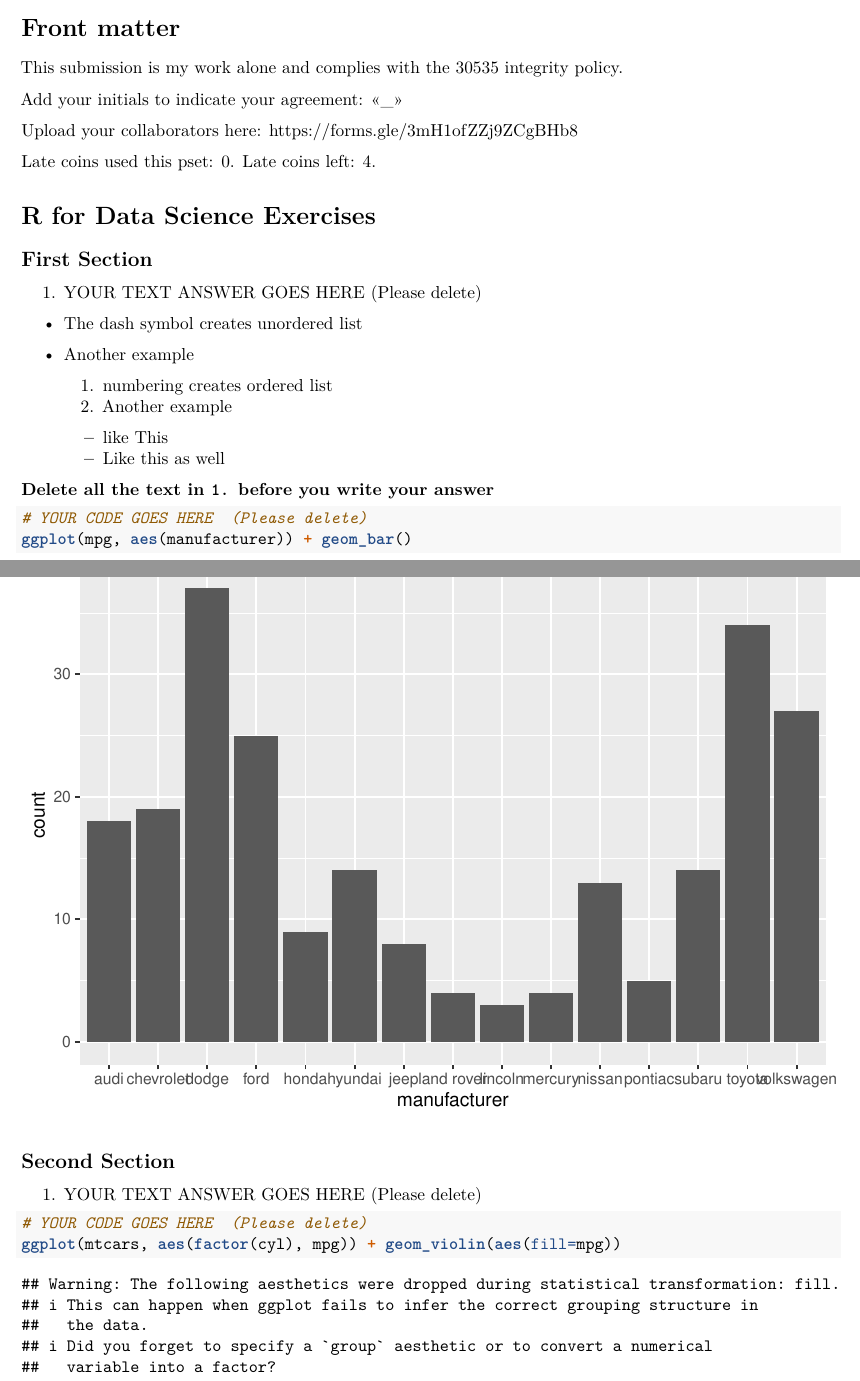
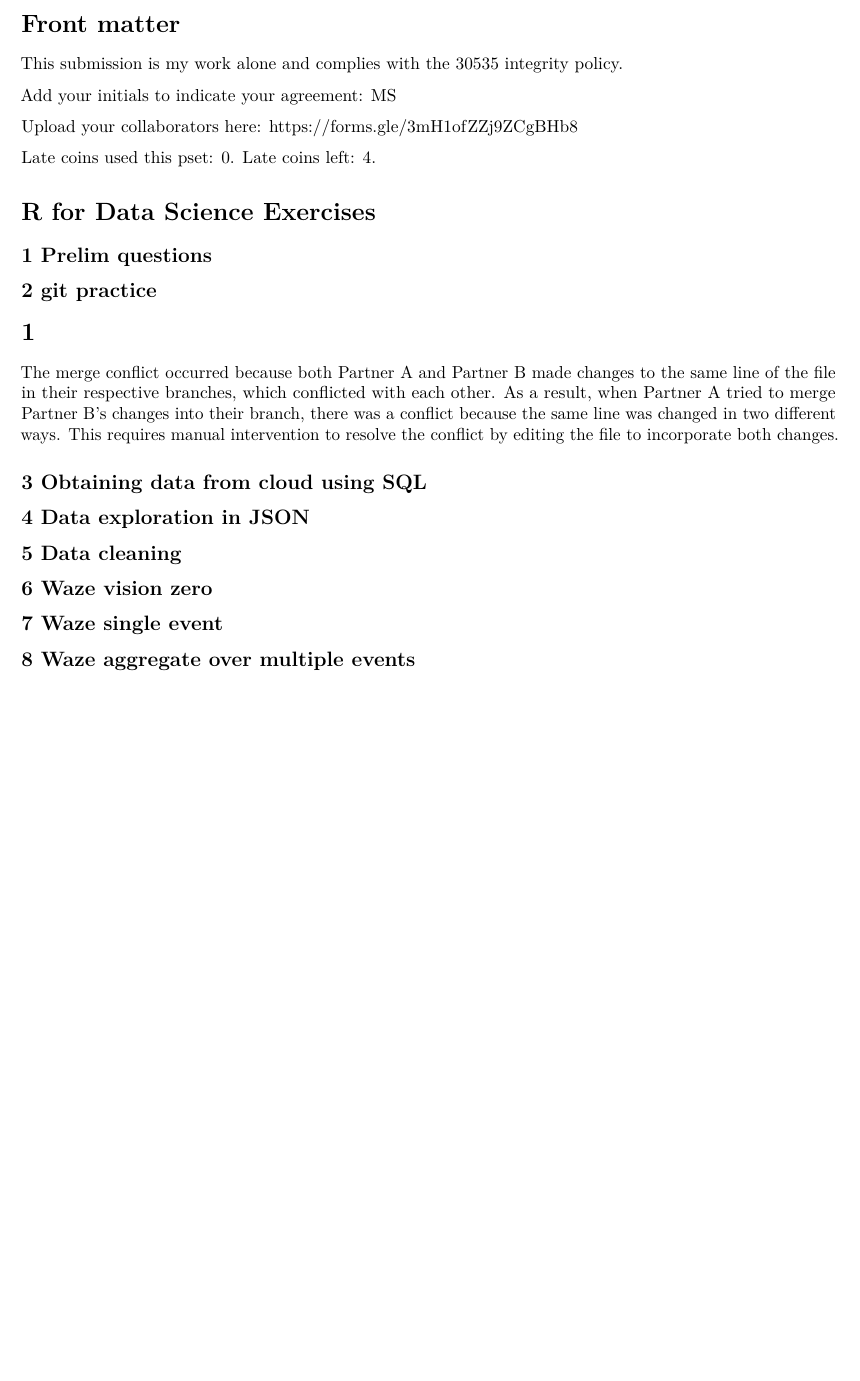
Before and after one commit to datasci-harris/r-applied-ps4-zara-matthew-s, an R Markdown document (r_applied_ps4.Rmd): two parts of pages 1 and 2 of 3 before the commit and part of the page after it, the two joined at a grey line, cut so that both start at the same text, the shorter picture padded with empty space. Rendered offline with R 4.5, knitr and Pandoc, then LaTeX, with nearby package versions; some code elsewhere in the file could not run offline; common packages that the code uses without loading them are loaded.

Commit message:
Question #2:1

````diff
--- a/r_applied_ps4.Rmd
+++ b/r_applied_ps4.Rmd
@@ -6,20 +6,18 @@ output: pdf_document
 ---
 
 ```{r message=FALSE, warning=FALSE}
+
 install.packages("readr")
 library(readr)
 dfw <- read_rds("/Users/mattida6/Desktop/GitHub/waze_data.rds")
+
 ```
-
-<!-- .Rmd files use  markdown, a text mark up language, to provide formating.-->
-
-<!--Text include within these strange arrows are comments and will not show up when you knit-->
 
 # Front matter
 
 This submission is my work alone and complies with the 30535 integrity policy.
 
-Add your initials to indicate your agreement: \<\<\_\>\>
+Add your initials to indicate your agreement: MS
 
 Upload your collaborators here: https://forms.gle/3mH1ofZZj9ZCgBHb8
 
@@ -29,35 +27,26 @@ Late coins used this pset: 0. Late coins left: 4. <!--You may use one for a give
 
 <!--Note: Please do not restate questions in your submissions, directly write your answer--->
 
-## First Section
+```{r}
 
-<!--(Notice the use of two `##`)-->
-
-1.  YOUR TEXT ANSWER GOES HERE (Please delete)
-
--   The dash symbol creates unordered list
-
--   Another example
-
-    1.  numbering creates ordered list
-    2.  Another example
-
-    -   like This
-    -   Like this as well
-
-**Delete all the text in `1.` before you write your answer**
-
-```{r}
-# YOUR CODE GOES HERE  (Please delete)
-ggplot(mpg, aes(manufacturer)) + geom_bar()
 ```
 
+## 1 Prelim questions
+## 2 git practice
 
-## Second Section
+# 1
 
-1.  YOUR TEXT ANSWER GOES HERE (Please delete)
+The merge conflict occurred because both Partner A and Partner B made changes
+to the same line of the file in their respective branches, which conflicted
+with each other. As a result, when Partner A tried to merge Partner B's
+changes into their branch, there was a conflict because the same line was
+changed in two different ways. This requires manual intervention to resolve
+the conflict by editing the file to incorporate both changes.
 
-```{r}
-# YOUR CODE GOES HERE  (Please delete)
-ggplot(mtcars, aes(factor(cyl), mpg)) + geom_violin(aes(fill=mpg))
-```
+## 3 Obtaining data from cloud using SQL
+## 4 Data exploration in JSON
+## 5 Data cleaning
+## 6 Waze vision zero
+## 7 Waze single event
+## 8 Waze aggregate over multiple events
+##
````
